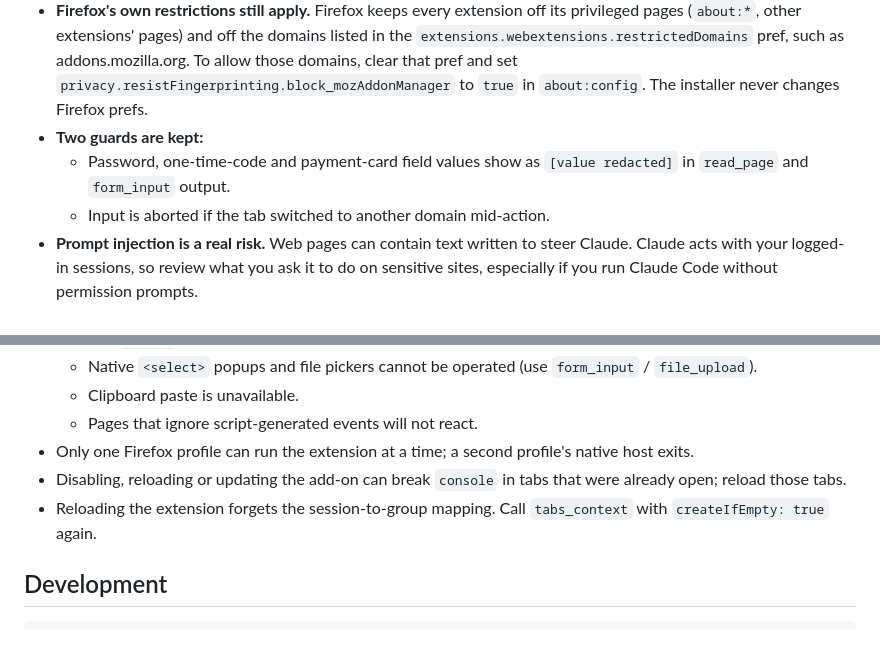
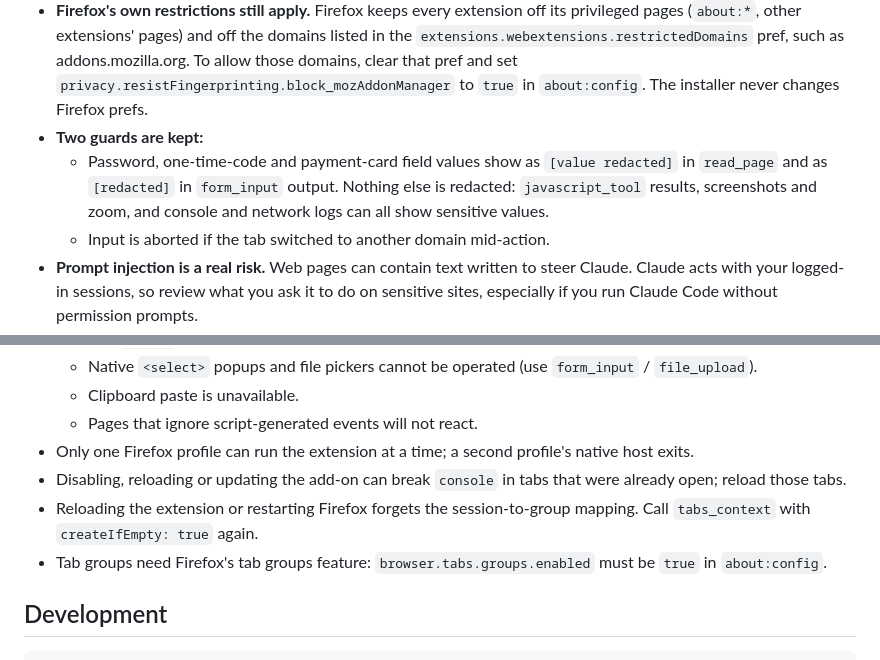
Before and after one commit to llyfn/claude-in-firefox, a Markdown page: README.md, 2 parts joined by grey strips. Drawn GitHub-style.

Commit message:
Clarify redaction scope and limitations in the README

```diff
--- a/README.md
+++ b/README.md
@@ -49,7 +49,7 @@ After extension changes, run `npm run build` and reinstall the add-on. After cha
 - **No domain blocking.** Claude in Chrome checks every URL against Anthropic's site-category service and enterprise blocklists. This extension does neither, and it shows no per-site permission prompts. Claude Code's own permission settings are the only gate.
 - **Firefox's own restrictions still apply.** Firefox keeps every extension off its privileged pages (`about:*`, other extensions' pages) and off the domains listed in the `extensions.webextensions.restrictedDomains` pref, such as addons.mozilla.org. To allow those domains, clear that pref and set `privacy.resistFingerprinting.block_mozAddonManager` to `true` in `about:config`. The installer never changes Firefox prefs.
 - **Two guards are kept:**
-  - Password, one-time-code and payment-card field values show as `[value redacted]` in `read_page` and `form_input` output.
+  - Password, one-time-code and payment-card field values show as `[value redacted]` in `read_page` and as `[redacted]` in `form_input` output. Nothing else is redacted: `javascript_tool` results, screenshots and zoom, and console and network logs can all show sensitive values.
   - Input is aborted if the tab switched to another domain mid-action.
 - **Prompt injection is a real risk.** Web pages can contain text written to steer Claude. Claude acts with your logged-in sessions, so review what you ask it to do on sensitive sites, especially if you run Claude Code without permission prompts.
 
@@ -62,7 +62,8 @@ After extension changes, run `npm run build` and reinstall the add-on. After cha
   - Pages that ignore script-generated events will not react.
 - Only one Firefox profile can run the extension at a time; a second profile's native host exits.
 - Disabling, reloading or updating the add-on can break `console` in tabs that were already open; reload those tabs.
-- Reloading the extension forgets the session-to-group mapping. Call `tabs_context` with `createIfEmpty: true` again.
+- Reloading the extension or restarting Firefox forgets the session-to-group mapping. Call `tabs_context` with `createIfEmpty: true` again.
+- Tab groups need Firefox's tab groups feature: `browser.tabs.groups.enabled` must be `true` in `about:config`.
 
 ## Development
 
```
